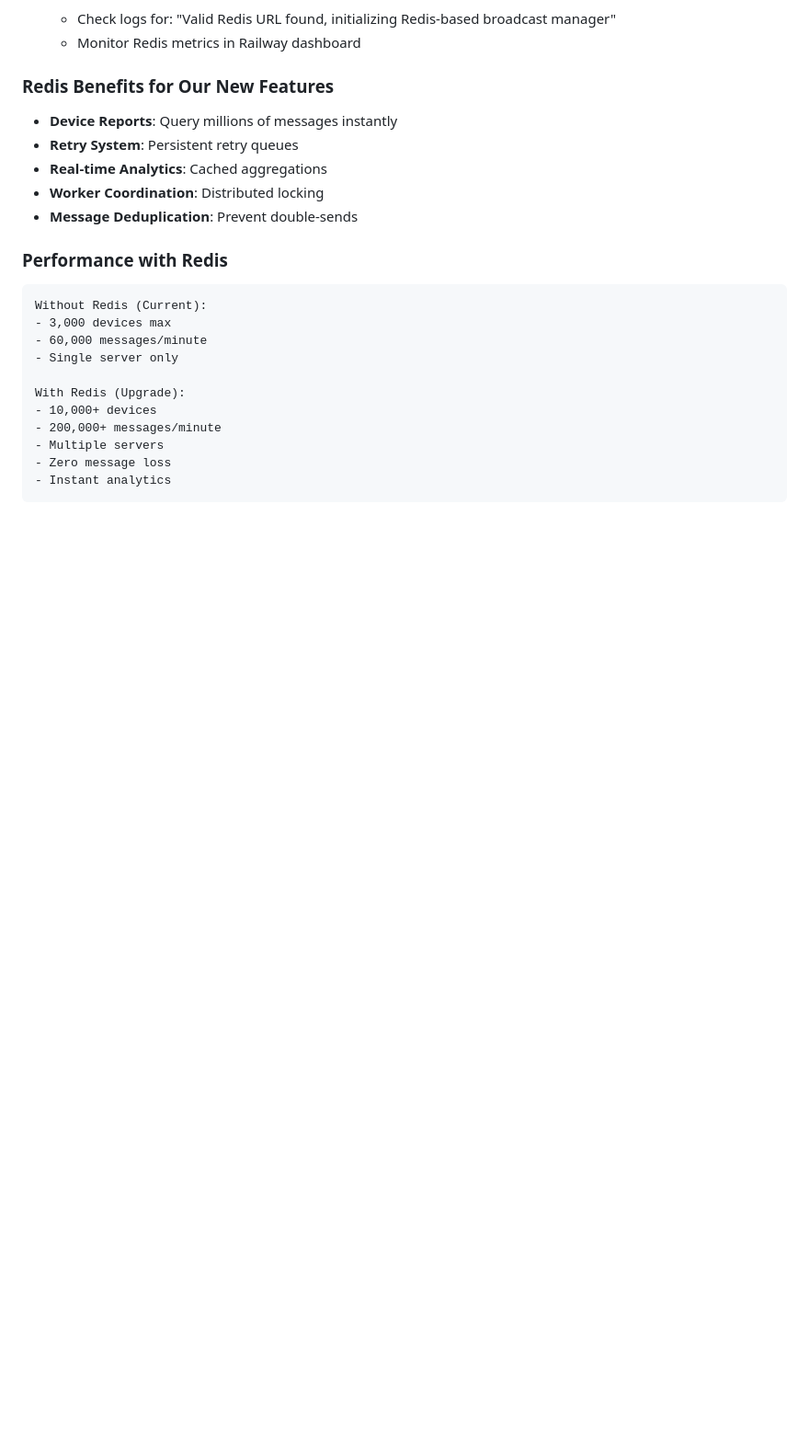
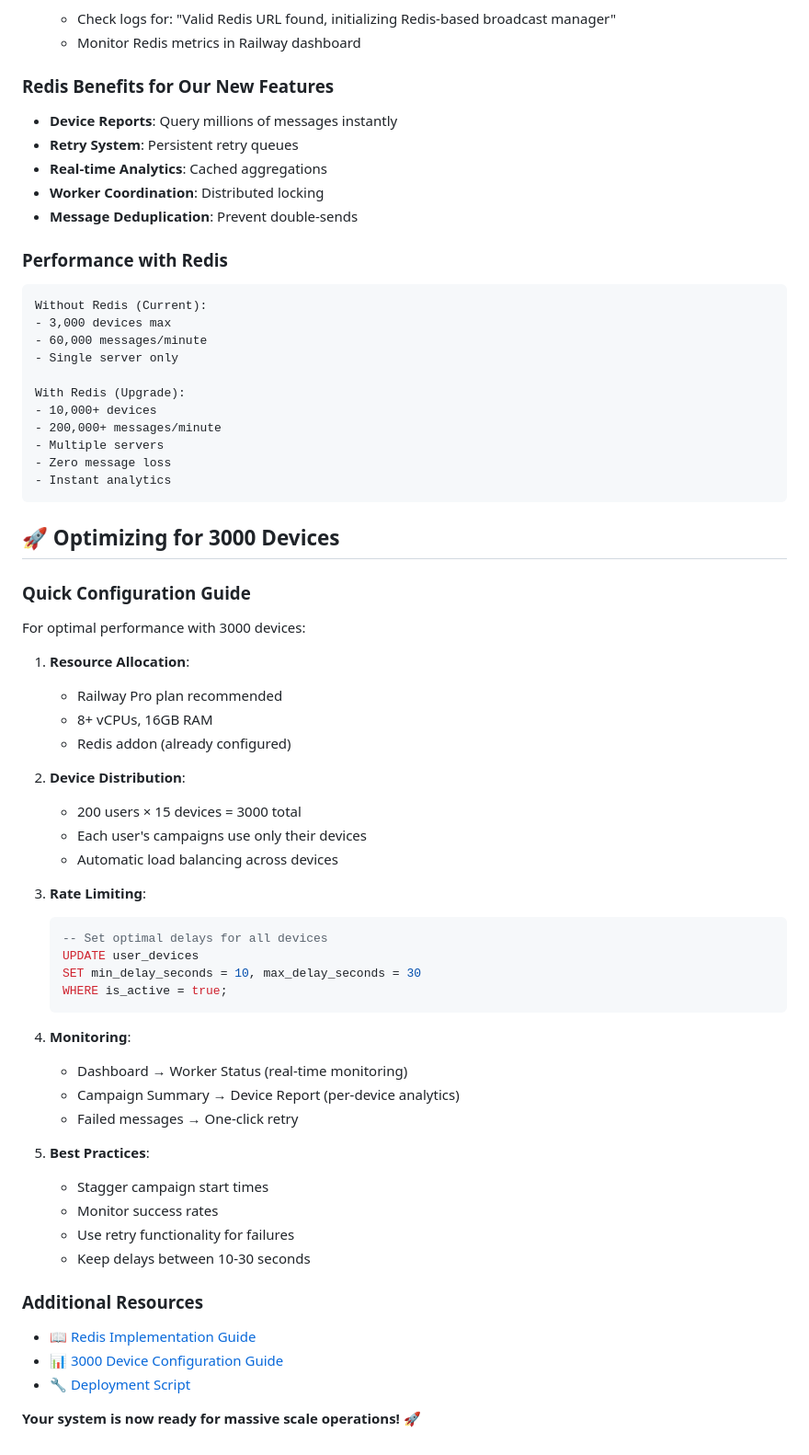
Before and after one commit to aqilrvsb/go-whatsapp-web-multidevice, a Markdown page: README.md, the part around the change printed below. Shown: that part at 92% size. GitHub-like rendering; blank space fills up the shorter version.

````diff
--- a/README.md
+++ b/README.md
@@ -1122,3 +1181,46 @@ With Redis (Upgrade):
 - Zero message loss
 - Instant analytics
 ```
+
+
+
+## 🚀 Optimizing for 3000 Devices
+
+### Quick Configuration Guide
+For optimal performance with 3000 devices:
+
+1. **Resource Allocation**:
+   - Railway Pro plan recommended
+   - 8+ vCPUs, 16GB RAM
+   - Redis addon (already configured)
+
+2. **Device Distribution**:
+   - 200 users × 15 devices = 3000 total
+   - Each user's campaigns use only their devices
+   - Automatic load balancing across devices
+
+3. **Rate Limiting**:
+   ```sql
+   -- Set optimal delays for all devices
+   UPDATE user_devices
+   SET min_delay_seconds = 10, max_delay_seconds = 30
+   WHERE is_active = true;
+   ```
+
+4. **Monitoring**:
+   - Dashboard → Worker Status (real-time monitoring)
+   - Campaign Summary → Device Report (per-device analytics)
+   - Failed messages → One-click retry
+
+5. **Best Practices**:
+   - Stagger campaign start times
+   - Monitor success rates
+   - Use retry functionality for failures
+   - Keep delays between 10-30 seconds
+
+### Additional Resources
+- 📖 [Redis Implementation Guide](REDIS_IMPLEMENTATION_GUIDE.md)
+- 📊 [3000 Device Configuration Guide](3000_DEVICE_CONFIG_GUIDE.md)
+- 🔧 [Deployment Script](deploy_redis_3000_devices.bat)
+
+**Your system is now ready for massive scale operations! 🚀**
````
Also changed, not shown: other parts of README.md (+81 -22 lines).
